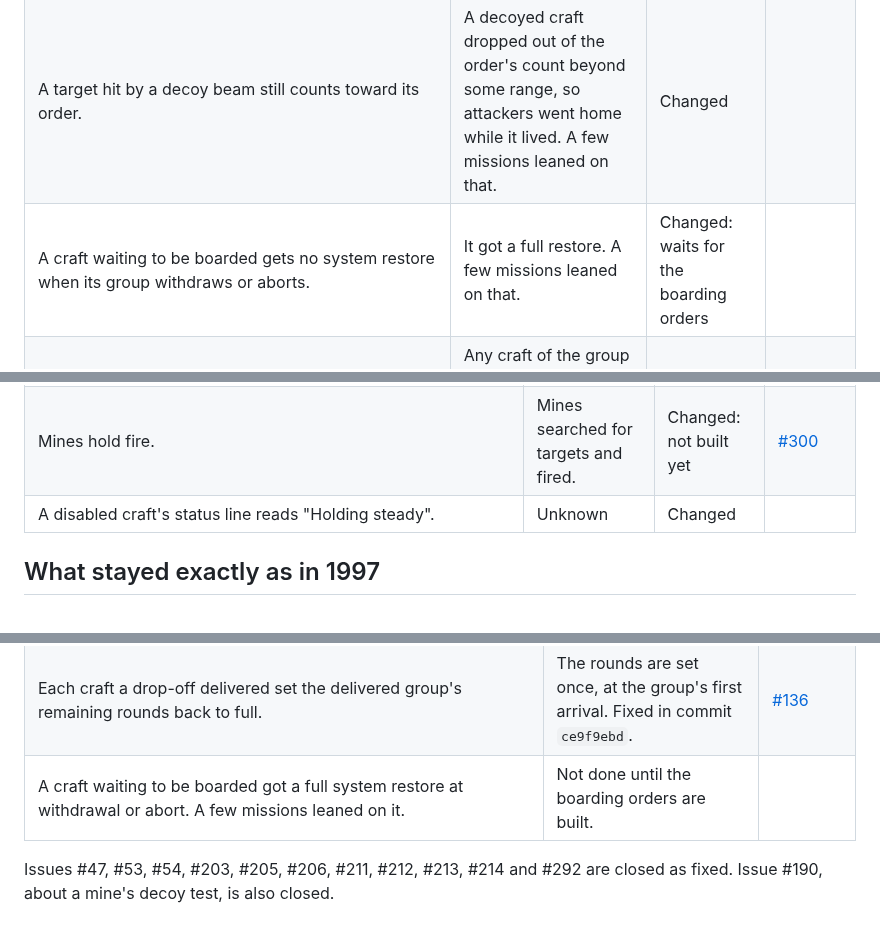
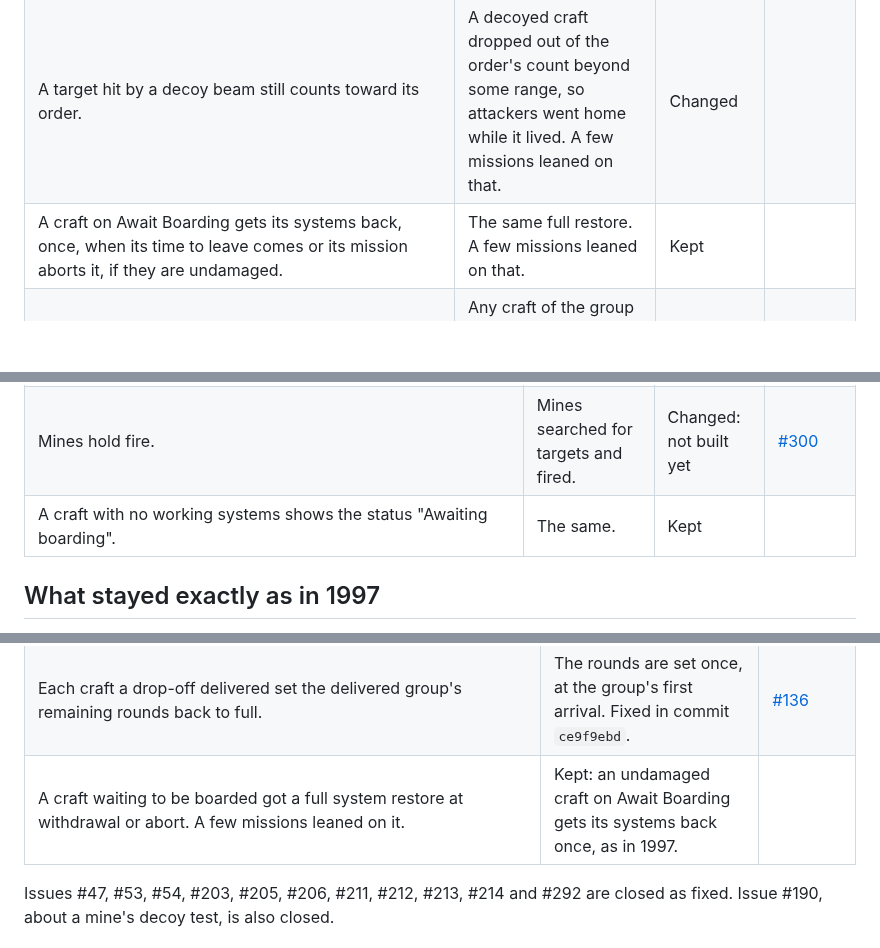
Before and after one commit to evanleeturner/jedimaster-XVT, a Markdown page: docs/ai/README.md, 3 parts joined by grey strips. GitHub-like rendering; blank space fills up the shorter version.

```diff
--- a/docs/ai/README.md
+++ b/docs/ai/README.md
@@ -254,7 +254,7 @@ counts them by the 1997 rules, so goals are met as they were. The code is in
 | --- | --- | --- | --- |
 | Count departures by the 1997 rules. A follower of a leader that skipped counts as departed (`engine/src/xvt/flight/ai_books.c`). | The same rules. | Kept | [#211](https://github.com/evanleeturner/jedimaster-XVT/issues/211), [#212](https://github.com/evanleeturner/jedimaster-XVT/issues/212), [#213](https://github.com/evanleeturner/jedimaster-XVT/issues/213) |
 | A target hit by a decoy beam still counts toward its order. | A decoyed craft dropped out of the order's count beyond some range, so attackers went home while it lived. A few missions leaned on that. | Changed | |
-| A craft waiting to be boarded gets no system restore when its group withdraws or aborts. | It got a full restore. A few missions leaned on that. | Changed: waits for the boarding orders | |
+| A craft on Await Boarding gets its systems back, once, when its time to leave comes or its mission aborts it, if they are undamaged. | The same full restore. A few missions leaned on that. | Kept | |
 | A group's special cargo is marked lost uncaptured only when the special cargo craft itself ends uncaptured (`engine/src/xvt/flight/mission/mission.c`). | Any craft of the group ending uncaptured marked it, so a goal to capture the special craft failed once another craft of its group was destroyed. | Changed, bug fixed | [#123](https://github.com/evanleeturner/jedimaster-XVT/issues/123) |
 
 ## Anything else
@@ -265,7 +265,7 @@ counts them by the 1997 rules, so goals are met as they were. The code is in
 | Network play: every machine gets the same decisions. Random choices come from each craft's own dice, which are saved with the world, so the machines stay in step (`ai/jedimaster_ai/think.py`). | Every machine ran the battle. | Kept | [#298](https://github.com/evanleeturner/jedimaster-XVT/issues/298) |
 | For a game started from the game's own screens, `config.yaml` names the pilot program (`ai.python` and `ai.program`; `python -m jedimaster ai-setup` fills both). If it is unset, computer craft sit still and one warning per run says so. A program that fails mid-flight ends the flight. | Not applicable. | New | |
 | Mines hold fire. | Mines searched for targets and fired. | Changed: not built yet | [#300](https://github.com/evanleeturner/jedimaster-XVT/issues/300) |
-| A disabled craft's status line reads "Holding steady". | Unknown | Changed | |
+| A craft with no working systems shows the status "Awaiting boarding". | The same. | Kept | |
 
 ## What stayed exactly as in 1997
 
@@ -316,7 +316,7 @@ change how missions play and score.
 | When the group a Drop Off delivers had no leader yet, the drop-off point was placed around object 255, which is not a craft, so the point depended on an unrelated object. | The point is the group's own mission point. Fixed in commit `ce9f9ebd`. | [#48](https://github.com/evanleeturner/jedimaster-XVT/issues/48) |
 | A Drop Off order's group number was used unchecked as an index into the mission's 48 group records, so a custom mission with a bad number would read and write past them. | A group that is not one of the mission's has nothing to deliver. Fixed in commit `ce9f9ebd`. | [#124](https://github.com/evanleeturner/jedimaster-XVT/issues/124) |
 | Each craft a drop-off delivered set the delivered group's remaining rounds back to full. | The rounds are set once, at the group's first arrival. Fixed in commit `ce9f9ebd`. | [#136](https://github.com/evanleeturner/jedimaster-XVT/issues/136) |
-| A craft waiting to be boarded got a full system restore at withdrawal or abort. A few missions leaned on it. | Not done until the boarding orders are built. | |
+| A craft waiting to be boarded got a full system restore at withdrawal or abort. A few missions leaned on it. | Kept: an undamaged craft on Await Boarding gets its systems back once, as in 1997. | |
 
 Issues #47, #53, #54, #203, #205, #206, #211, #212, #213, #214 and #292 are
 closed as fixed. Issue #190, about a mine's decoy test, is also closed.
```
Also changed, not shown: other parts of docs/ai/README.md (+23 -27 lines).
